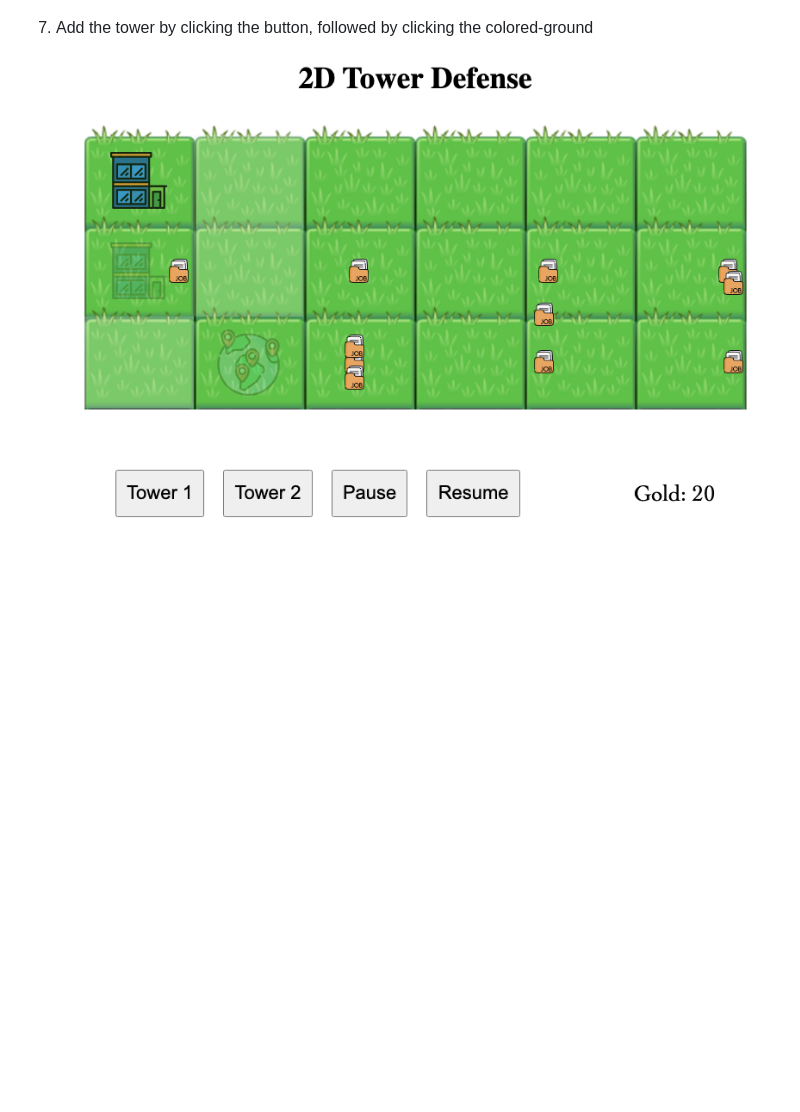
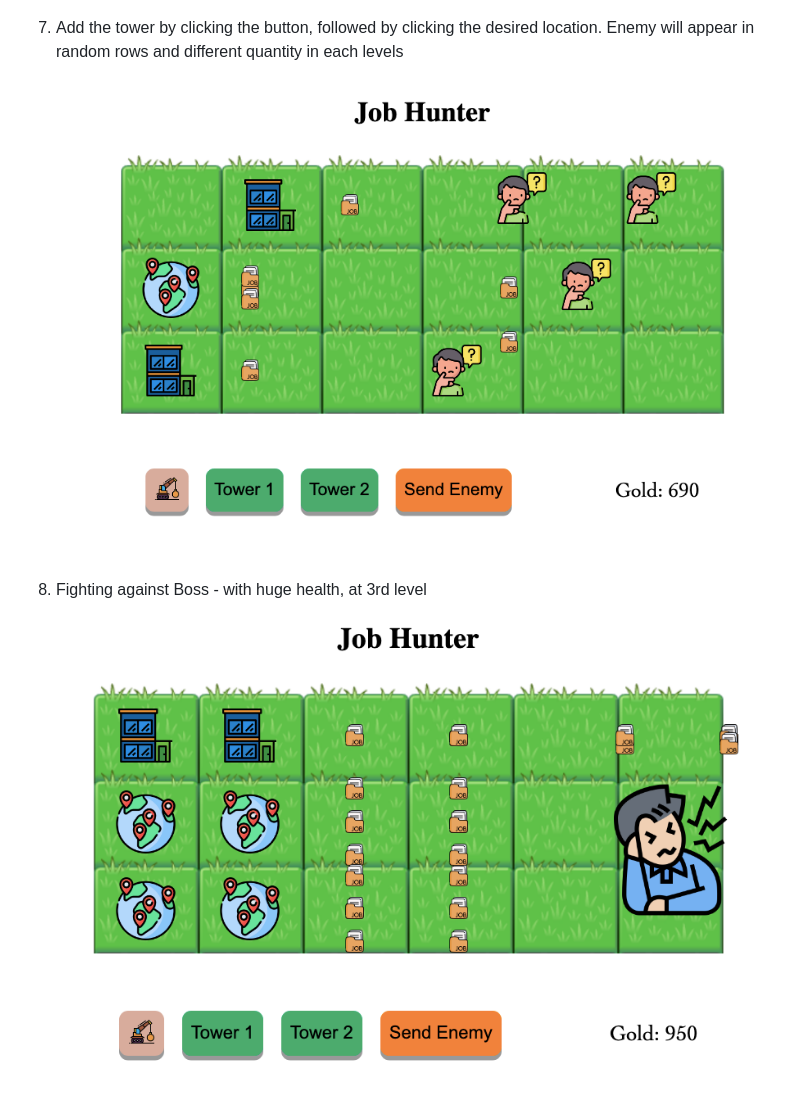
Before and after one commit to rtanri/project-one, a Markdown page: README.md, the part around the change. Rendered like a GitHub page; pictures changed too: assets/readme/boss-fight.jpg (added), assets/readme/build-by-clicking.jpg; blank space fills up the shorter version.

Commit message:
Add demolish button and function to delete the DOM Element

```diff
--- a/README.md
+++ b/README.md
@@ -25,5 +25,8 @@ Player need to defeat all enemies and protect their safe zone (left side) by bui
 1. Test whole collision, removing enemies & bullets from array, and add +50 gold for each enemy died
 ![background](./assets/readme/addGold-and-remove-enemy-from-allEnemies.jpg)
 
-1. Add the tower by clicking the button, followed by clicking the colored-ground
+1. Add the tower by clicking the button, followed by clicking the desired location. Enemy will appear in random rows and different quantity in each levels
 ![background](./assets/readme/build-by-clicking.jpg)
+
+1. Fighting against Boss - with huge health, at 3rd level
+![background](./assets/readme/boss-fight.jpg)
```
Also changed, not shown: assets/demolition.png (added), 3 other files.
